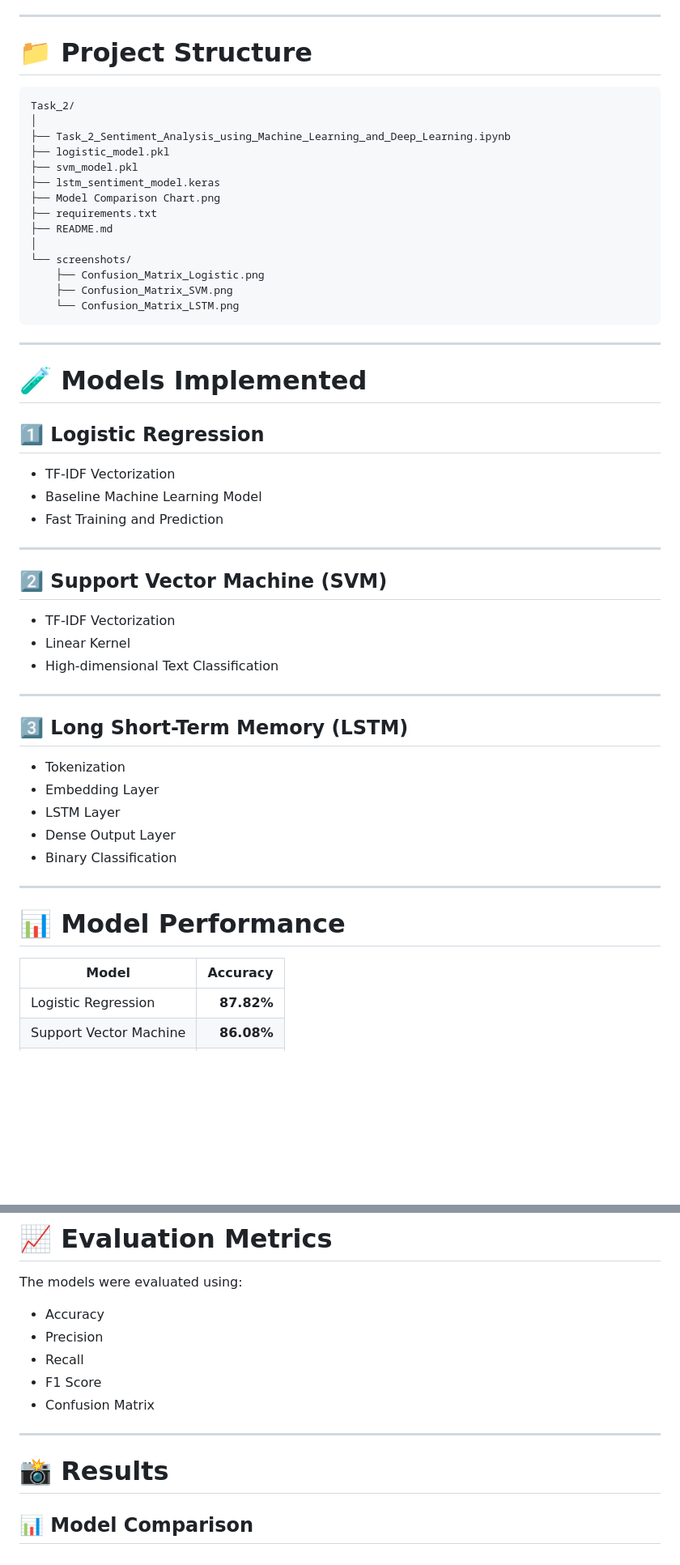
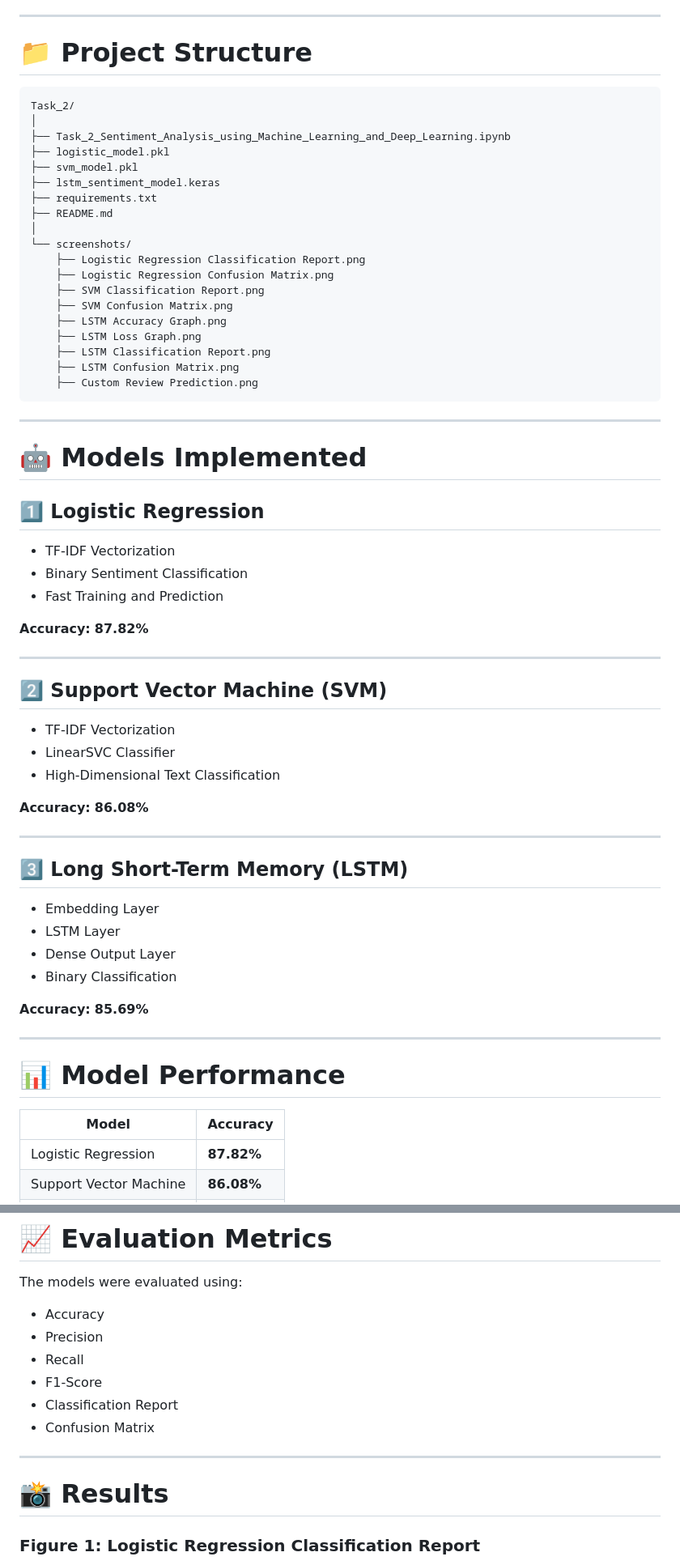
Before and after one commit to SanketKolhe2005/internsSanket_INBT020381_iNeuBytes, a Markdown page: Task2/README.md, 2 parts joined by grey strips. Shown at 81% size. Rendered like a GitHub page; blank space fills up the shorter version.

````diff
--- a/Task2/README.md
+++ b/Task2/README.md
@@ -35,57 +48,67 @@ The objective of this project is to perform sentiment analysis on the IMDb Movie
 
 # 📁 Project Structure
 
-```text
+```
 Task_2/
 │
 ├── Task_2_Sentiment_Analysis_using_Machine_Learning_and_Deep_Learning.ipynb
 ├── logistic_model.pkl
 ├── svm_model.pkl
 ├── lstm_sentiment_model.keras
-├── Model Comparison Chart.png
 ├── requirements.txt
 ├── README.md
 │
 └── screenshots/
-    ├── Confusion_Matrix_Logistic.png
-    ├── Confusion_Matrix_SVM.png
-    └── Confusion_Matrix_LSTM.png
+    ├── Logistic Regression Classification Report.png
+    ├── Logistic Regression Confusion Matrix.png
+    ├── SVM Classification Report.png
+    ├── SVM Confusion Matrix.png
+    ├── LSTM Accuracy Graph.png
+    ├── LSTM Loss Graph.png
+    ├── LSTM Classification Report.png
+    ├── LSTM Confusion Matrix.png
+    ├── Custom Review Prediction.png
 ```
 
 ---
 
-# 🧪 Models Implemented
+# 🤖 Models Implemented
 
 ## 1️⃣ Logistic Regression
 
 - TF-IDF Vectorization
-- Baseline Machine Learning Model
+- Binary Sentiment Classification
 - Fast Training and Prediction
+
+**Accuracy:** **87.82%**
 
 ---
 
 ## 2️⃣ Support Vector Machine (SVM)
 
 - TF-IDF Vectorization
-- Linear Kernel
-- High-dimensional Text Classification
+- LinearSVC Classifier
+- High-Dimensional Text Classification
+
+**Accuracy:** **86.08%**
 
 ---
 
 ## 3️⃣ Long Short-Term Memory (LSTM)
 
-- Tokenization
 - Embedding Layer
 - LSTM Layer
 - Dense Output Layer
 - Binary Classification
+
+**Accuracy:** **85.69%**
 
 ---
 
 # 📊 Model Performance
 
 | Model | Accuracy |
-|--------|---------:|
+|--------|----------|
 | Logistic Regression | **87.82%** |
 | Support Vector Machine | **86.08%** |
 | LSTM | **85.69%** |
@@ -99,12 +122,13 @@ The models were evaluated using:
 - Accuracy
 - Precision
 - Recall
-- F1 Score
+- F1-Score
+- Classification Report
 - Confusion Matrix
 
 ---
 
 # 📸 Results
 
-## 📊 Model Comparison
+### Figure 1: Logistic Regression Classification Report
 
````
Also changed, not shown: other parts of Task2/README.md (+60 -18 lines).
